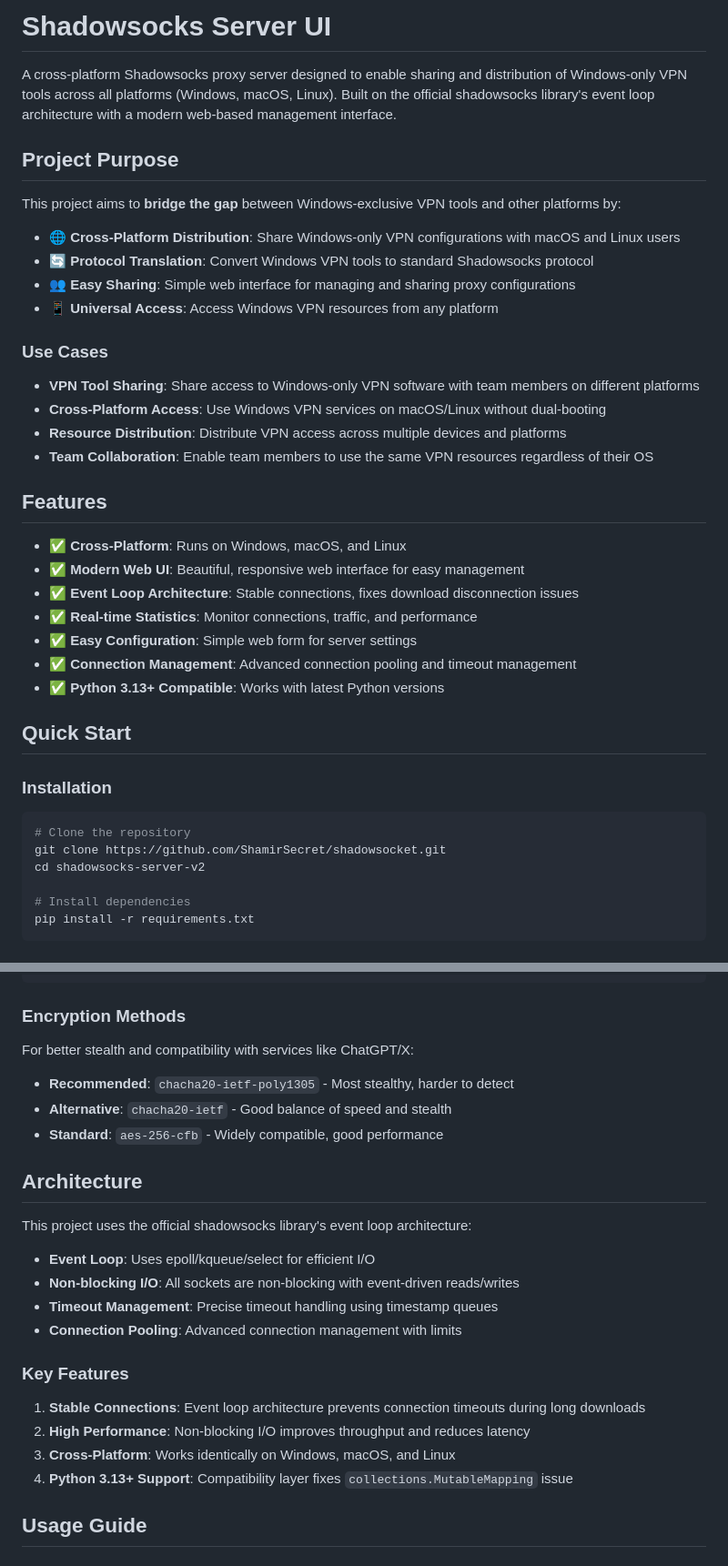
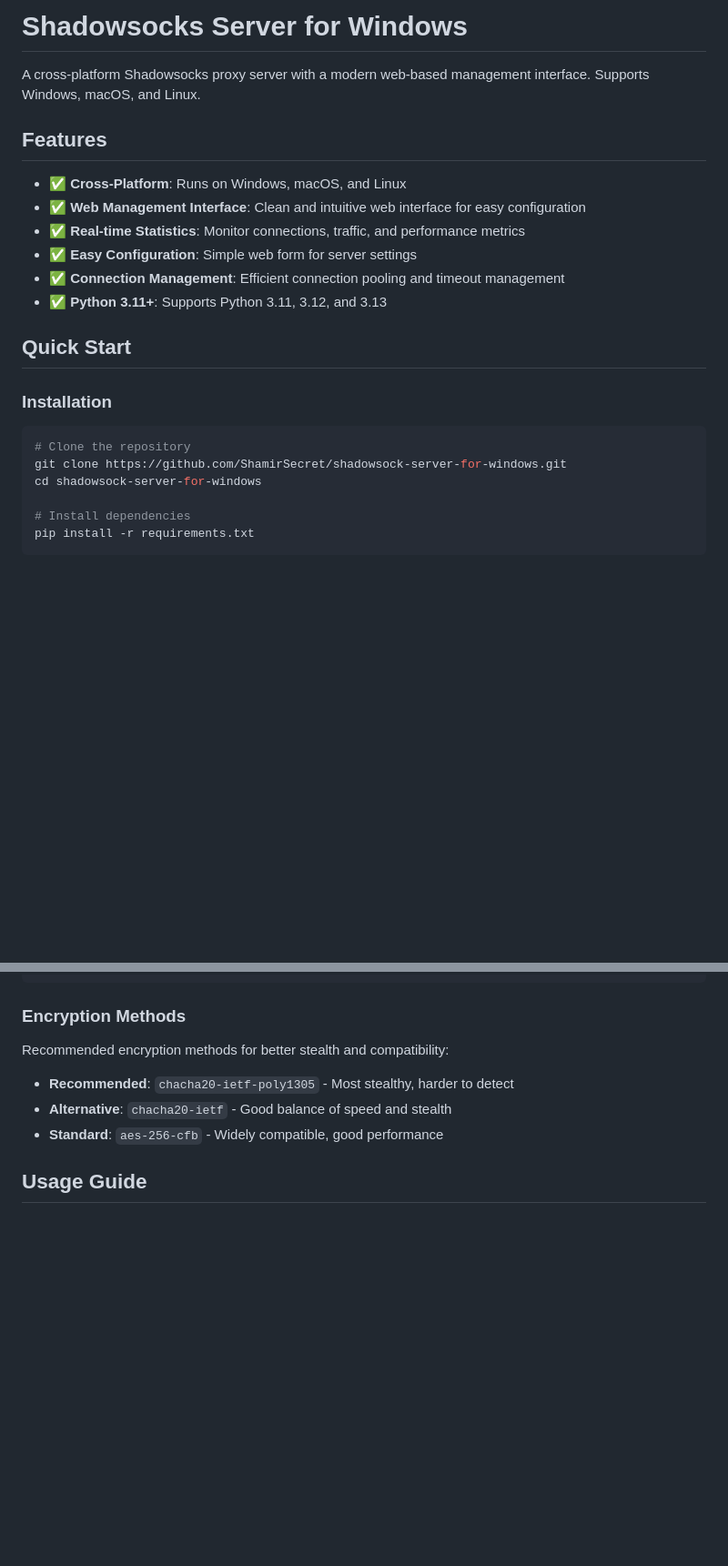
Before and after one commit to ShamirSecret/shadowsocket, a Markdown page: README.md, 2 parts joined by grey strips. Shown: that part at 91% size. GitHub-like rendering; blank space fills up the shorter version.

````diff
--- a/README.md
+++ b/README.md
@@ -1,32 +1,15 @@
-# Shadowsocks Server UI
+# Shadowsocks Server for Windows
 
-A cross-platform Shadowsocks proxy server designed to enable sharing and distribution of Windows-only VPN tools across all platforms (Windows, macOS, Linux). Built on the official shadowsocks library's event loop architecture with a modern web-based management interface.
-
-## Project Purpose
-
-This project aims to **bridge the gap** between Windows-exclusive VPN tools and other platforms by:
-
-- 🌐 **Cross-Platform Distribution**: Share Windows-only VPN configurations with macOS and Linux users
-- 🔄 **Protocol Translation**: Convert Windows VPN tools to standard Shadowsocks protocol
-- 👥 **Easy Sharing**: Simple web interface for managing and sharing proxy configurations
-- 📱 **Universal Access**: Access Windows VPN resources from any platform
-
-### Use Cases
-
-- **VPN Tool Sharing**: Share access to Windows-only VPN software with team members on different platforms
-- **Cross-Platform Access**: Use Windows VPN services on macOS/Linux without dual-booting
-- **Resource Distribution**: Distribute VPN access across multiple devices and platforms
-- **Team Collaboration**: Enable team members to use the same VPN resources regardless of their OS
+A cross-platform Shadowsocks proxy server with a modern web-based management interface. Supports Windows, macOS, and Linux.
 
 ## Features
 
 - ✅ **Cross-Platform**: Runs on Windows, macOS, and Linux
-- ✅ **Modern Web UI**: Beautiful, responsive web interface for easy management
-- ✅ **Event Loop Architecture**: Stable connections, fixes download disconnection issues
-- ✅ **Real-time Statistics**: Monitor connections, traffic, and performance
+- ✅ **Web Management Interface**: Clean and intuitive web interface for easy configuration
+- ✅ **Real-time Statistics**: Monitor connections, traffic, and performance metrics
 - ✅ **Easy Configuration**: Simple web form for server settings
-- ✅ **Connection Management**: Advanced connection pooling and timeout management
-- ✅ **Python 3.13+ Compatible**: Works with latest Python versions
+- ✅ **Connection Management**: Efficient connection pooling and timeout management
+- ✅ **Python 3.11+**: Supports Python 3.11, 3.12, and 3.13
 
 ## Quick Start
 
@@ -34,8 +17,8 @@ This project aims to **bridge the gap** between Windows-exclusive VPN tools and
 
 ```bash
 # Clone the repository
-git clone https://github.com/ShamirSecret/shadowsocket.git
-cd shadowsocks-server-v2
+git clone https://github.com/ShamirSecret/shadowsock-server-for-windows.git
+cd shadowsock-server-for-windows
 
 # Install dependencies
 pip install -r requirements.txt
@@ -158,27 +132,11 @@ The server configuration is saved in `shadowsocks_config.json` (this file is git
 
 ### Encryption Methods
 
-For better stealth and compatibility with services like ChatGPT/X:
+Recommended encryption methods for better stealth and compatibility:
 
 - **Recommended**: `chacha20-ietf-poly1305` - Most stealthy, harder to detect
 - **Alternative**: `chacha20-ietf` - Good balance of speed and stealth
 - **Standard**: `aes-256-cfb` - Widely compatible, good performance
-
-## Architecture
-
-This project uses the official shadowsocks library's event loop architecture:
-
-- **Event Loop**: Uses epoll/kqueue/select for efficient I/O
-- **Non-blocking I/O**: All sockets are non-blocking with event-driven reads/writes
-- **Timeout Management**: Precise timeout handling using timestamp queues
-- **Connection Pooling**: Advanced connection management with limits
-
-### Key Features
-
-1. **Stable Connections**: Event loop architecture prevents connection timeouts during long downloads
-2. **High Performance**: Non-blocking I/O improves throughput and reduces latency
-3. **Cross-Platform**: Works identically on Windows, macOS, and Linux
-4. **Python 3.13+ Support**: Compatibility layer fixes `collections.MutableMapping` issue
 
 ## Usage Guide
 
````
Also changed, not shown: other parts of README.md (+18 -33 lines).
